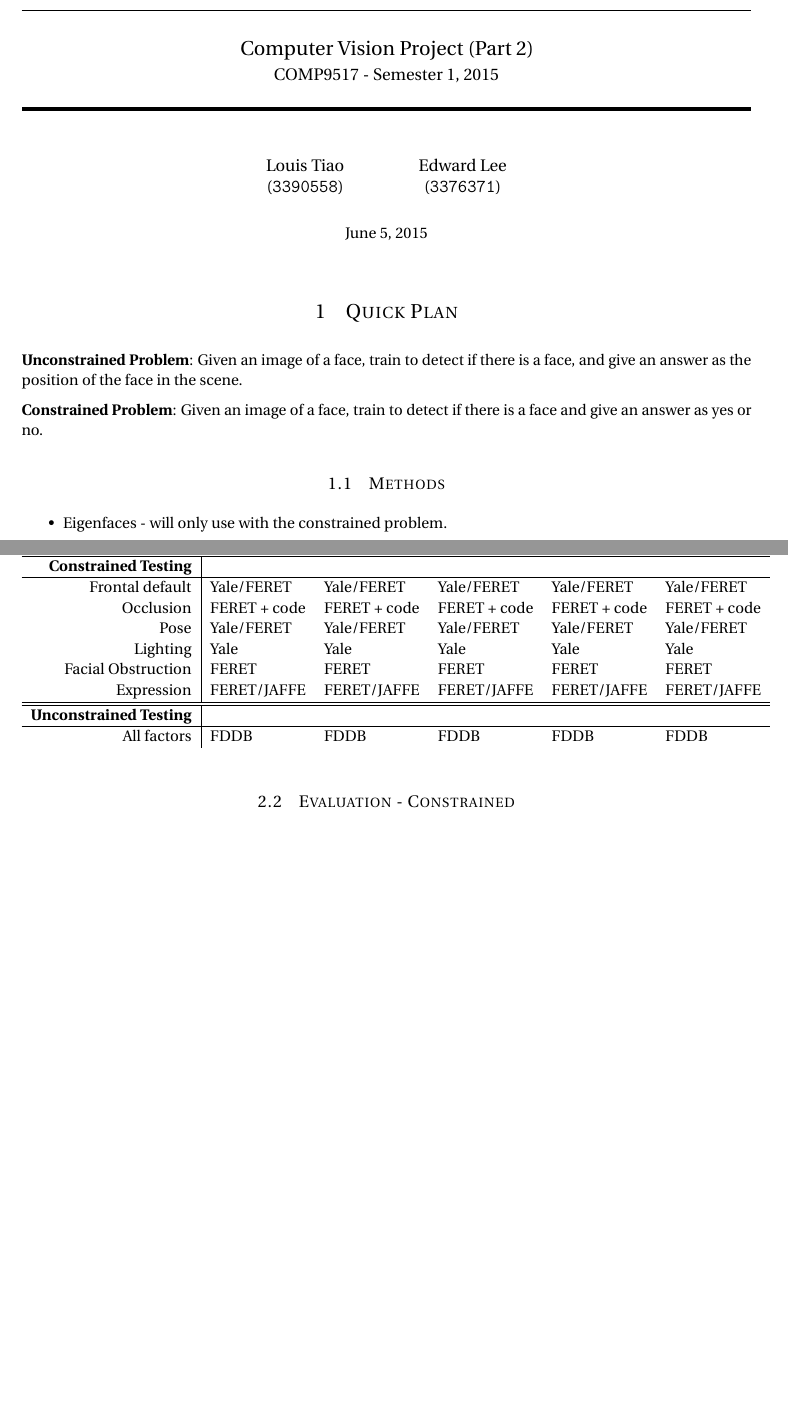
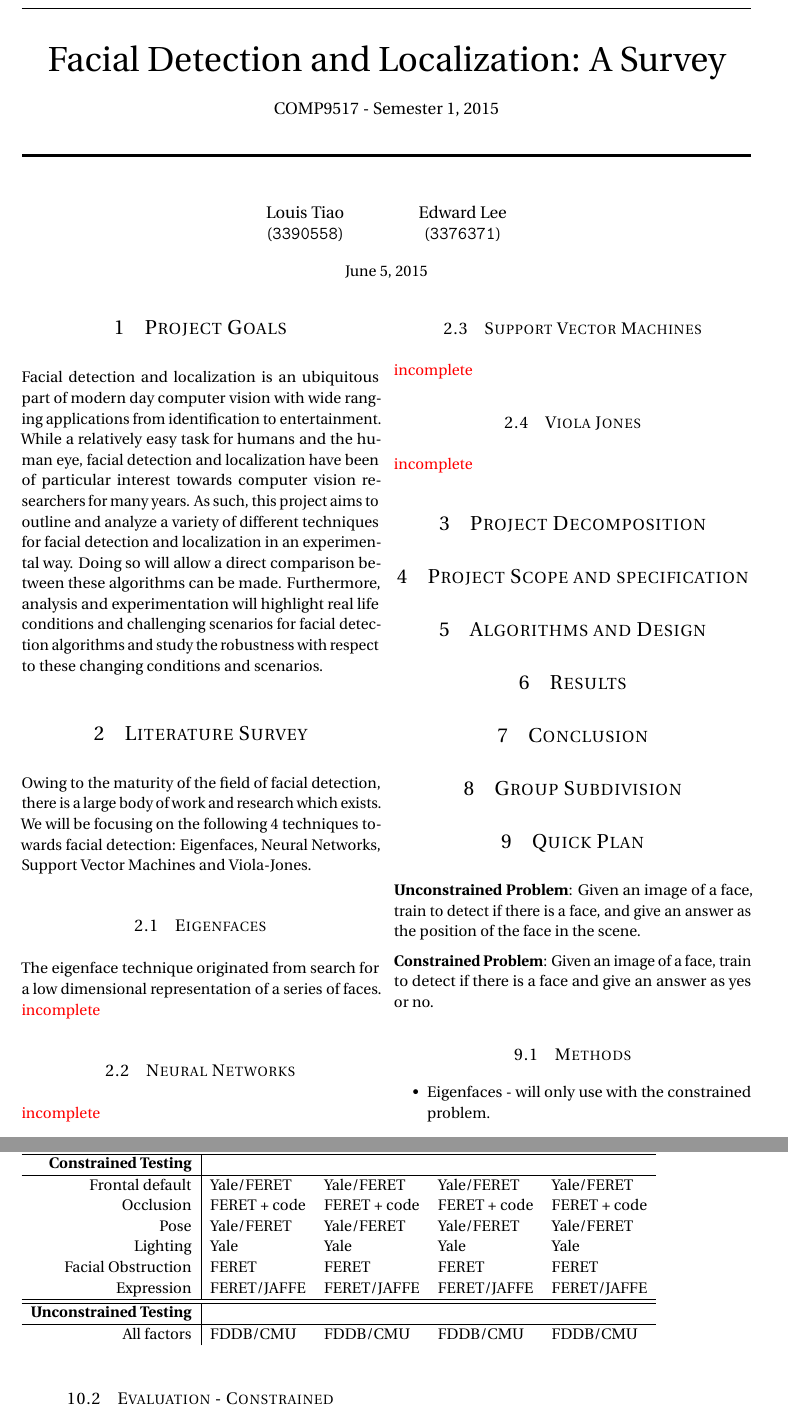
Before and after one commit to ltiao/cs9517-project, a LaTeX document (part2/final_report_2/final_report.tex): two parts of pages 1 and 3 of 3, joined at a grey line, cut at the place of the change, the shorter picture padded with empty space. Compiled offline with pdfLaTeX.

Commit message:
final report stuff added

```diff
--- a/part2/final_report_2/final_report.tex
+++ b/part2/final_report_2/final_report.tex
@@ -18,7 +18,7 @@
 % PACKAGES AND OTHER DOCUMENT CONFIGURATIONS
 %----------------------------------------------------------------------------------------
 
-\documentclass[11pt]{article} % A4 paper and 11pt font size
+\documentclass[11pt, twocolumn]{article} % A4 paper and 11pt font size
 
 \usepackage[a4paper,margin=0.8in,footskip=.3in]{geometry}
 
@@ -113,8 +113,9 @@
 \normalfont \normalsize
 % \textsc{university, school or department name} \\ [25pt] % Your university, school and/or department name(s)
 \horrule{0.5pt} \\[0.4cm] % Thin top horizontal rule
-\Large Computer Vision Project (Part 2) \\ [0.1cm] % The assignment title
-\large COMP9517 - Semester 1, 2015 \\ [0.2cm]
+\Huge Facial Detection and Localization: A Survey \\[0.5cm]
+% \Large Computer Vision Project \\ [0.5cm] % The assignment title
+\large COMP9517 - Semester 1, 2015 \\ [0.5cm]
 \horrule{2pt} \\[0.5cm] % Thick bottom horizontal rule
 }
 
@@ -131,6 +132,46 @@
 \begin{document}
 
 \maketitle % Print the title
+
+
+\section{Project Goals}
+
+Facial detection and localization is an ubiquitous part of modern day computer vision with wide ranging applications from identification to entertainment. While a relatively easy task for humans and the human eye, facial detection and localization have been of particular interest towards computer vision researchers for many years.  As such, this project aims to outline and analyze a variety of different techniques for facial detection and localization in an experimental way. Doing so will allow a direct comparison between these algorithms can be made. Furthermore, analysis and experimentation will highlight real life conditions and challenging scenarios for facial detection algorithms and study the robustness with respect to these changing conditions and scenarios.
+
+\section{Literature Survey}
+Owing to the maturity of the field of facial detection, there is a large body of work and research which exists. We will be focusing on the following 4 techniques towards facial detection: Eigenfaces, Neural Networks, Support Vector Machines and Viola-Jones.
+
+\subsection{Eigenfaces}
+The eigenface technique originated from search for a low dimensional representation of a series of faces.
+\textcolor{red}{incomplete}
+
+\subsection{Neural Networks}
+\textcolor{red}{incomplete}
+
+\subsection{Support Vector Machines}
+\textcolor{red}{incomplete}
+
+\subsection{Viola Jones}
+\textcolor{red}{incomplete}
+
+\section{Project Decomposition} % subgoals
+
+
+
+
+\section{Project Scope and specification} % what the examines and tests
+
+\section{Algorithms and Design}
+%algorithms used, outline parsing databases - include justification
+
+\section{Results}
+
+
+
+\section{Conclusion}
+
+\section{Group Subdivision}
+
 
 \section{Quick Plan}
 
@@ -227,5 +268,5 @@ The unconstrained testing evaluates each classifier in a real world setting with
   \begin{figure}[ht!]
     \centering
     \caption{Datasets for each stage}
-  \begin{tabular}{r|l l l l l}
-    \textbf{Training} & Neural Net & Eigen-Faces & PCA & SVM & Viola-Jones \\
+
+    \begin{tabular}{r|l l l l}
@@ -238,19 +279,19 @@ The unconstrained testing evaluates each classifier in a real world setting with
       \hline \hline
-    \textbf{Constrained Testing} & & & & \\
+      \textbf{Constrained Testing} & & & \\
       \hline
-    Frontal default & Yale/FERET & Yale/FERET & Yale/FERET & Yale/FERET & Yale/FERET \\
-    Occlusion & FERET + code & FERET + code & FERET + code & FERET + code & FERET + code \\
-    Pose & Yale/FERET & Yale/FERET & Yale/FERET & Yale/FERET & Yale/FERET \\
-    Lighting & Yale & Yale & Yale & Yale & Yale \\
-    Facial Obstruction & FERET & FERET & FERET & FERET & FERET \\
-    Expression & FERET/JAFFE & FERET/JAFFE & FERET/JAFFE & FERET/JAFFE & FERET/JAFFE \\
+      Frontal default & Yale/FERET & Yale/FERET & Yale/FERET & Yale/FERET \\
+      Occlusion & FERET + code & FERET + code & FERET + code & FERET + code \\
+      Pose & Yale/FERET & Yale/FERET & Yale/FERET & Yale/FERET \\
+      Lighting & Yale & Yale & Yale & Yale \\
+      Facial Obstruction & FERET & FERET & FERET & FERET \\
+      Expression & FERET/JAFFE & FERET/JAFFE & FERET/JAFFE & FERET/JAFFE \\
       \hline \hline
-    \textbf{Unconstrained Testing} & & & & \\
+      \textbf{Unconstrained Testing} & & & \\
       \hline
-    All factors & FDDB & FDDB & FDDB & FDDB & FDDB \\
-
+      All factors & FDDB/CMU & FDDB/CMU & FDDB/CMU & FDDB/CMU \\
 
     \end{tabular}
+
   \end{figure}
 
 \subsection{Evaluation - Constrained}
```
Also changed, not shown: part2/final_report_2/final_report.tex (10 more changed lines). Lines whose indentation alone changed are shown as unchanged.
